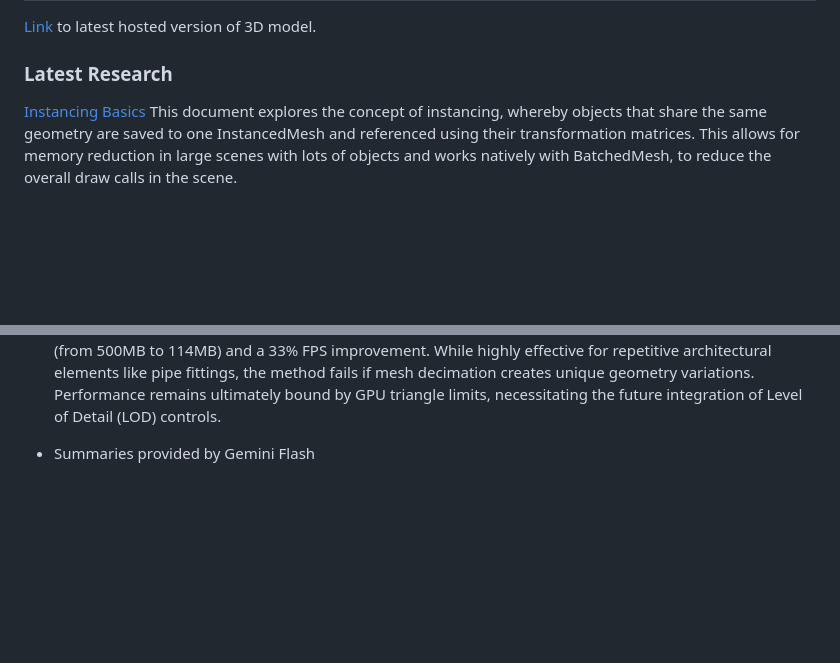
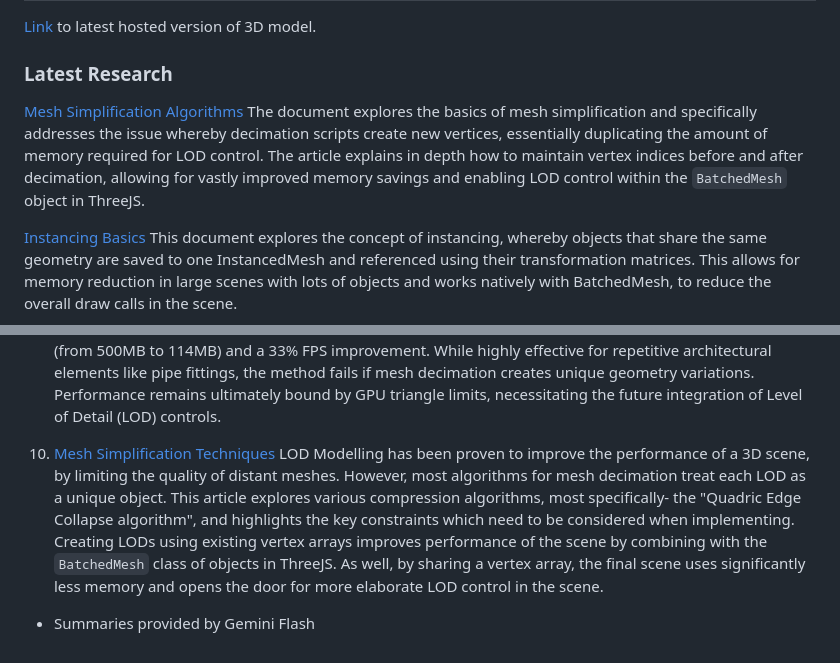
Before and after one commit to suryashch/3d_modelling, a Markdown page: README.md, 2 parts joined by grey strips. Rendered like a GitHub page; blank space fills up the shorter version.

```diff
--- a/README.md
+++ b/README.md
@@ -6,6 +6,9 @@ A repo where I explore how 3D modelling works.
 [Link](https://suryashch.github.io/3d_modelling/) to latest hosted version of 3D model.
 
 ### Latest Research
+
+[Mesh Simplification Algorithms](https://github.com/suryashch/3d_modelling/blob/main/research/reducing-mesh-density/mesh-simplification.md)
+The document explores the basics of mesh simplification and specifically addresses the issue whereby decimation scripts create new vertices, essentially duplicating the amount of memory required for LOD control. The article explains in depth how to maintain vertex indices before and after decimation, allowing for vastly improved memory savings and enabling LOD control within the `BatchedMesh` object in ThreeJS.
 
 [Instancing Basics](https://github.com/suryashch/3d_modelling/blob/main/research/optimizing-the-scene/instanced-mesh.md)
 This document explores the concept of instancing, whereby objects that share the same geometry are saved to one InstancedMesh and referenced using their transformation matrices. This allows for memory reduction in large scenes with lots of objects and works natively with BatchedMesh, to reduce the overall draw calls in the scene.
@@ -50,5 +53,8 @@ The article examines performance optimization in Three.js scenes by addressing "
 9) [Improving Model Memory Usage and Performance with Instancing](https://github.com/suryashch/3d_modelling/blob/main/research/optimizing-the-scene/instanced-mesh.md)
 Instancing in Three.js reduces memory overhead by storing unique vertex data once and rendering duplicates through transformation matrices. This implementation targeting a 20,000-object BIM model identified duplicate geometry UUIDs to transition from standard BatchedMesh to an instanced-batch hybrid. Key results include an 80% memory reduction (from 500MB to 114MB) and a 33% FPS improvement. While highly effective for repetitive architectural elements like pipe fittings, the method fails if mesh decimation creates unique geometry variations. Performance remains ultimately bound by GPU triangle limits, necessitating the future integration of Level of Detail (LOD) controls.
 
+10) [Mesh Simplification Techniques](https://github.com/suryashch/3d_modelling/blob/main/research/reducing-mesh-density/mesh-simplification.md)
+LOD Modelling has been proven to improve the performance of a 3D scene, by limiting the quality of distant meshes. However, most algorithms for mesh decimation treat each LOD as a unique object. This article explores various compression algorithms, most specifically- the "Quadric Edge Collapse algorithm", and highlights the key constraints which need to be considered when implementing. Creating LODs using existing vertex arrays improves performance of the scene by combining with the `BatchedMesh` class of objects in ThreeJS. As well, by sharing a vertex array, the final scene uses significantly less memory and opens the door for more elaborate LOD control in the scene.
+
 
 * Summaries provided by Gemini Flash
```
